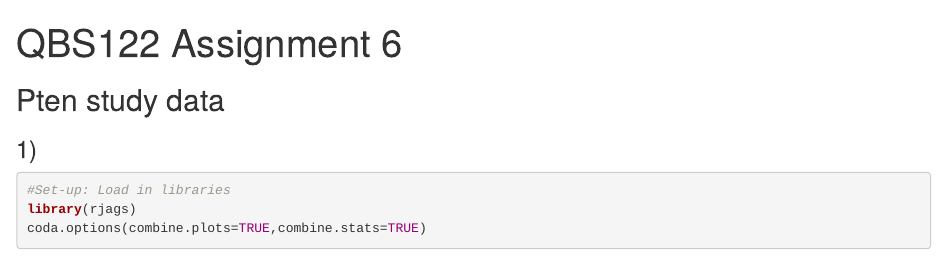
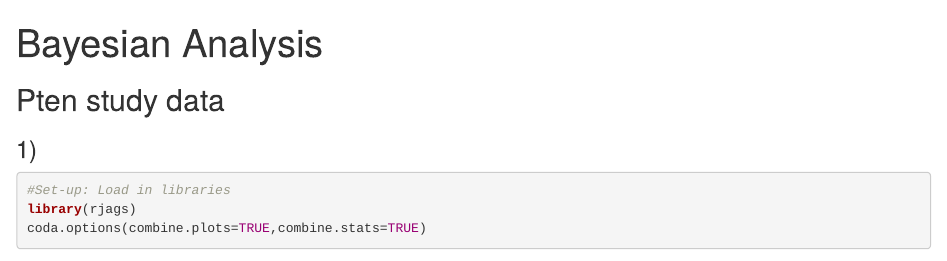
Before and after one commit to claire4697635/Biostats, an R Markdown document (Bayesian Analysis 2.Rmd): the page in a window 1100 px wide, from its top. Rendered offline with R 4.5, knitr and Pandoc, with nearby package versions; code that draws random numbers runs with fixed seeds of ours; some code elsewhere in the file could not run offline.

Commit message:
Update and rename QBS122_hw6.Rmd to Bayesian Analysis 2.Rmd

```diff
--- a/QBS122_hw6.Rmd
+++ b/Bayesian Analysis 2.Rmd
@@ -1,5 +1,5 @@
 ---
-title: "QBS122 Assignment 6"
+title: "Bayesian Analysis"
 output:
   html_document: default
   pdf_document: default
```
